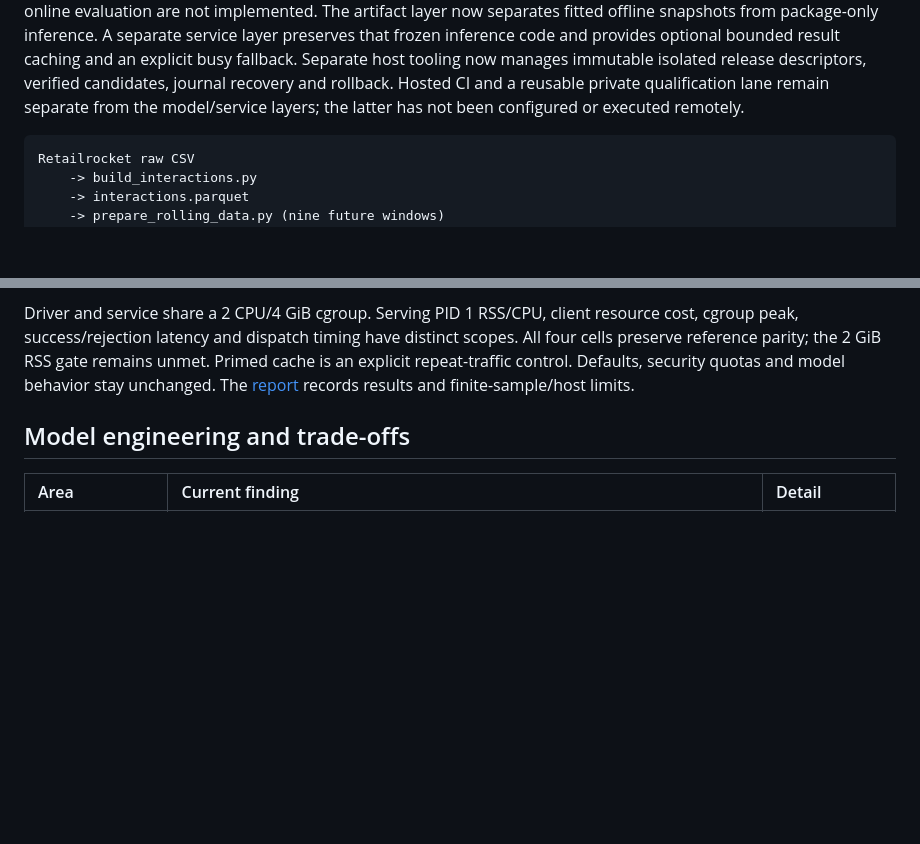
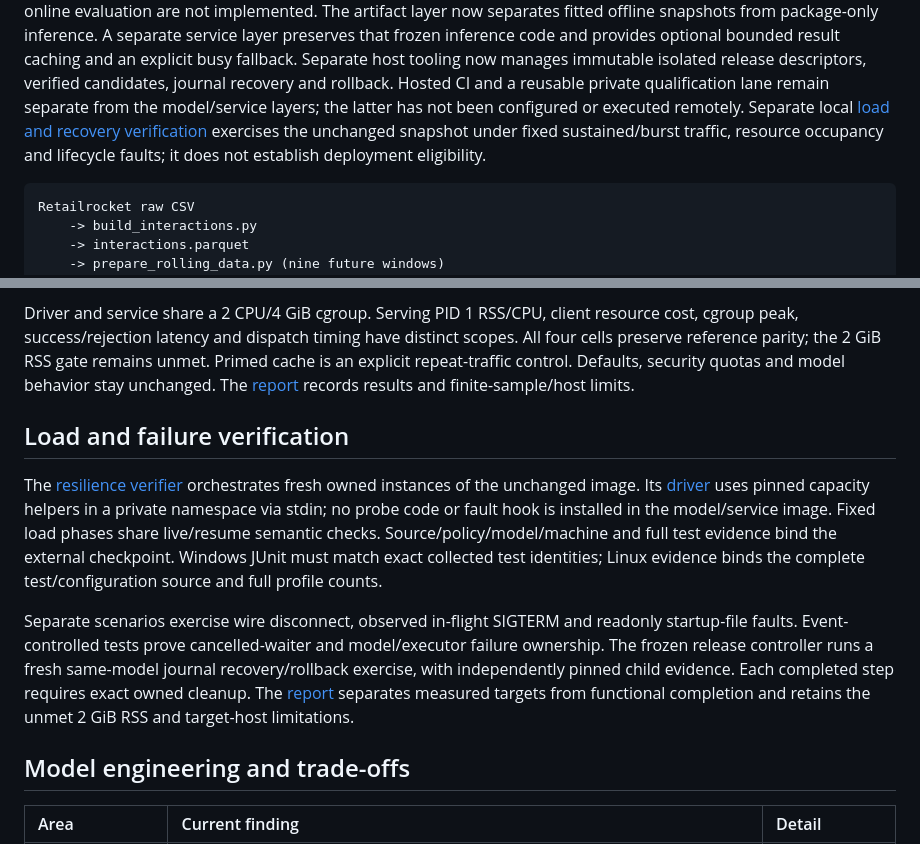
Before and after one commit to Thazg/ecommerce-recsys, a Markdown page: docs/ARCHITECTURE_CURRENT.md, 2 parts joined by grey strips. Rendered like a GitHub page; blank space fills up the shorter version.

````diff
--- a/docs/ARCHITECTURE_CURRENT.md
+++ b/docs/ARCHITECTURE_CURRENT.md
@@ -16,7 +16,10 @@ provides optional bounded result caching and an explicit busy fallback.
 Separate host tooling now manages immutable isolated release descriptors,
 verified candidates, journal recovery and rollback. Hosted CI and a reusable
 private qualification lane remain separate from the model/service layers;
-the latter has not been configured or executed remotely.
+the latter has not been configured or executed remotely. Separate local
+[load and recovery verification](SERVICE_RELIABILITY_REPORT.md) exercises the
+unchanged snapshot under fixed sustained/burst traffic, resource occupancy and
+lifecycle faults; it does not establish deployment eligibility.
 
 ```text
 Retailrocket raw CSV
@@ -497,6 +500,25 @@ remains unmet. Primed cache is an explicit repeat-traffic control. Defaults,
 security quotas and model behavior stay unchanged. The
 [report](HTTP_CAPACITY_REPORT.md) records results and finite-sample/host limits.
 
+## Load and failure verification
+
+The [resilience verifier](../scripts/verify_service_resilience.py) orchestrates
+fresh owned instances of the unchanged image. Its
+[driver](../scripts/service_resilience_workload.py) uses pinned capacity helpers
+in a private namespace via stdin; no probe code or fault hook is installed in
+the model/service image. Fixed load phases share live/resume semantic checks.
+Source/policy/model/machine and full test evidence bind the external checkpoint.
+Windows JUnit must match exact collected test identities; Linux evidence binds
+the complete test/configuration source and full profile counts.
+
+Separate scenarios exercise wire disconnect, observed in-flight SIGTERM and
+readonly startup-file faults. Event-controlled tests prove cancelled-waiter and
+model/executor failure ownership. The frozen release controller runs a fresh
+same-model journal recovery/rollback exercise, with independently pinned child
+evidence. Each completed step requires exact owned cleanup. The
+[report](SERVICE_RELIABILITY_REPORT.md) separates measured targets from functional
+completion and retains the unmet 2 GiB RSS and target-host limitations.
+
 ## Model engineering and trade-offs
 
 | Area | Current finding | Detail |
````
Also changed, not shown: other parts of docs/ARCHITECTURE_CURRENT.md (+1 -1 lines), docs/DECISIONS.md (+35 -0 lines), docs/PROJECT_STATUS.md (+33 -8 lines).
